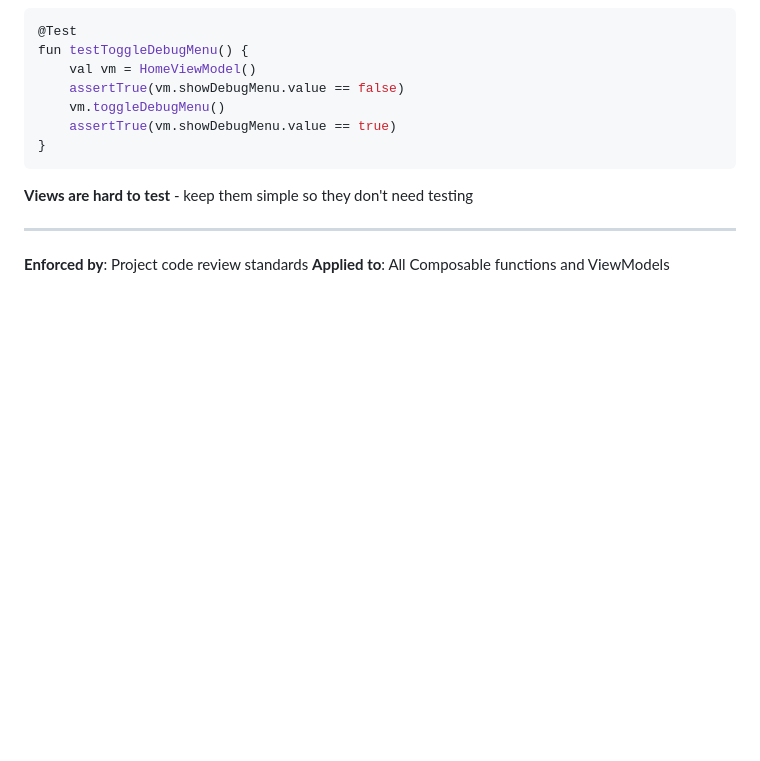
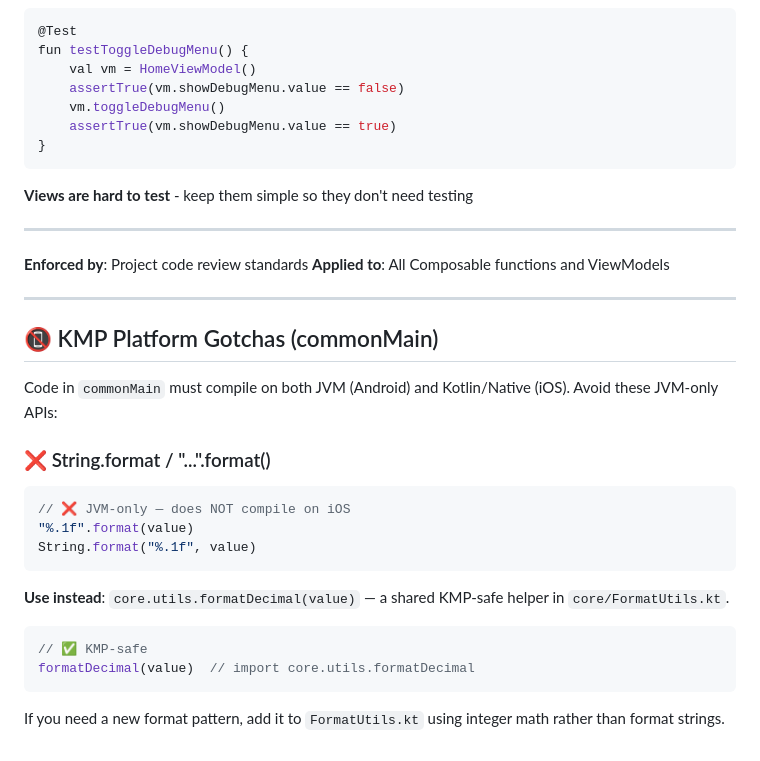
Before and after one commit to kmyllyvi/ReWinds, a Markdown page: docs/ARCHITECTURE-RULES.md, the part around the change. GitHub-like rendering; blank space fills up the shorter version.

Commit message:
docs: Document KMP String.format gotcha in architecture rules
"%.1f".format() is JVM-only and fails to compile on iOS/Kotlin Native.
Document the issue and point to core.utils.formatDecimal() as the fix.

Co-Authored-By: Claude Sonnet 4.6 <noreply@anthropic.com>

````diff
--- a/docs/ARCHITECTURE-RULES.md
+++ b/docs/ARCHITECTURE-RULES.md
@@ -115,3 +115,25 @@ fun testToggleDebugMenu() {
 
 **Enforced by**: Project code review standards
 **Applied to**: All Composable functions and ViewModels
+
+---
+
+## 📵 KMP Platform Gotchas (commonMain)
+
+Code in `commonMain` must compile on both JVM (Android) and Kotlin/Native (iOS). Avoid these JVM-only APIs:
+
+### ❌ String.format / "...".format()
+```kotlin
+// ❌ JVM-only — does NOT compile on iOS
+"%.1f".format(value)
+String.format("%.1f", value)
+```
+
+**Use instead**: `core.utils.formatDecimal(value)` — a shared KMP-safe helper in `core/FormatUtils.kt`.
+
+```kotlin
+// ✅ KMP-safe
+formatDecimal(value)  // import core.utils.formatDecimal
+```
+
+If you need a new format pattern, add it to `FormatUtils.kt` using integer math rather than format strings.
````
